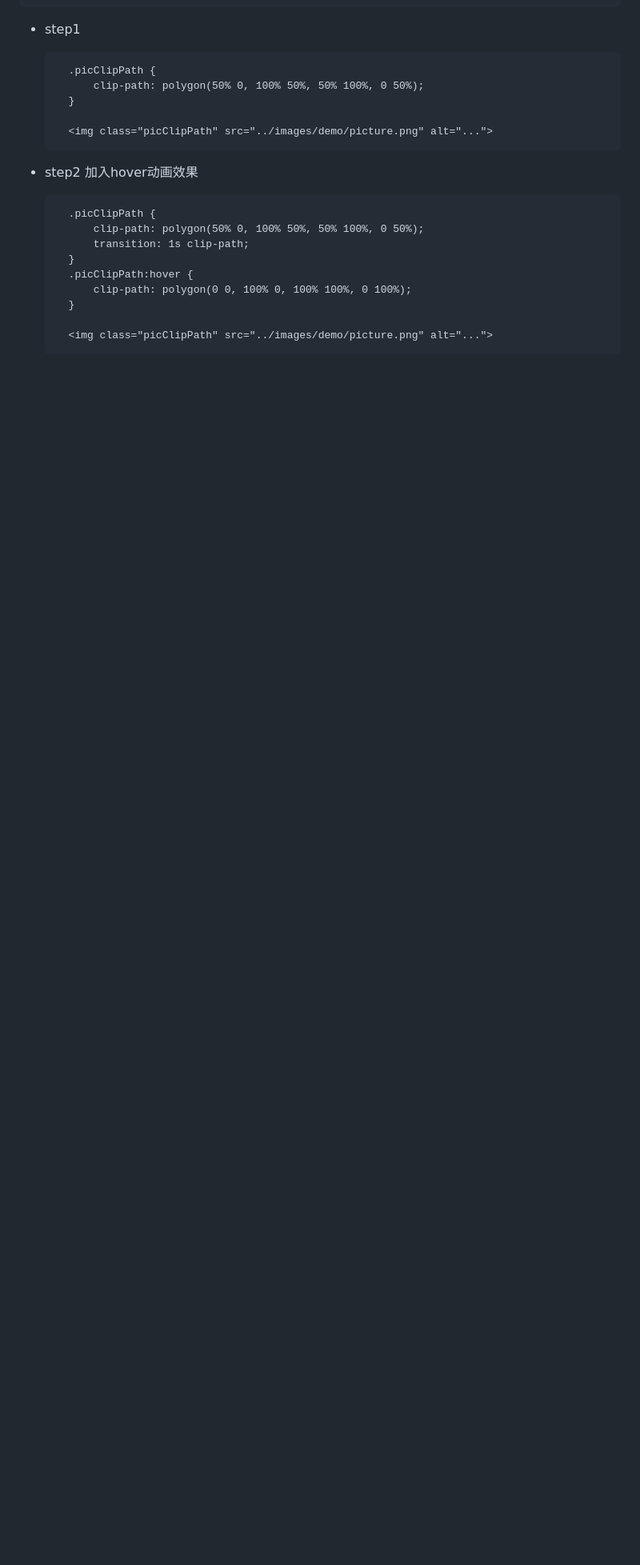
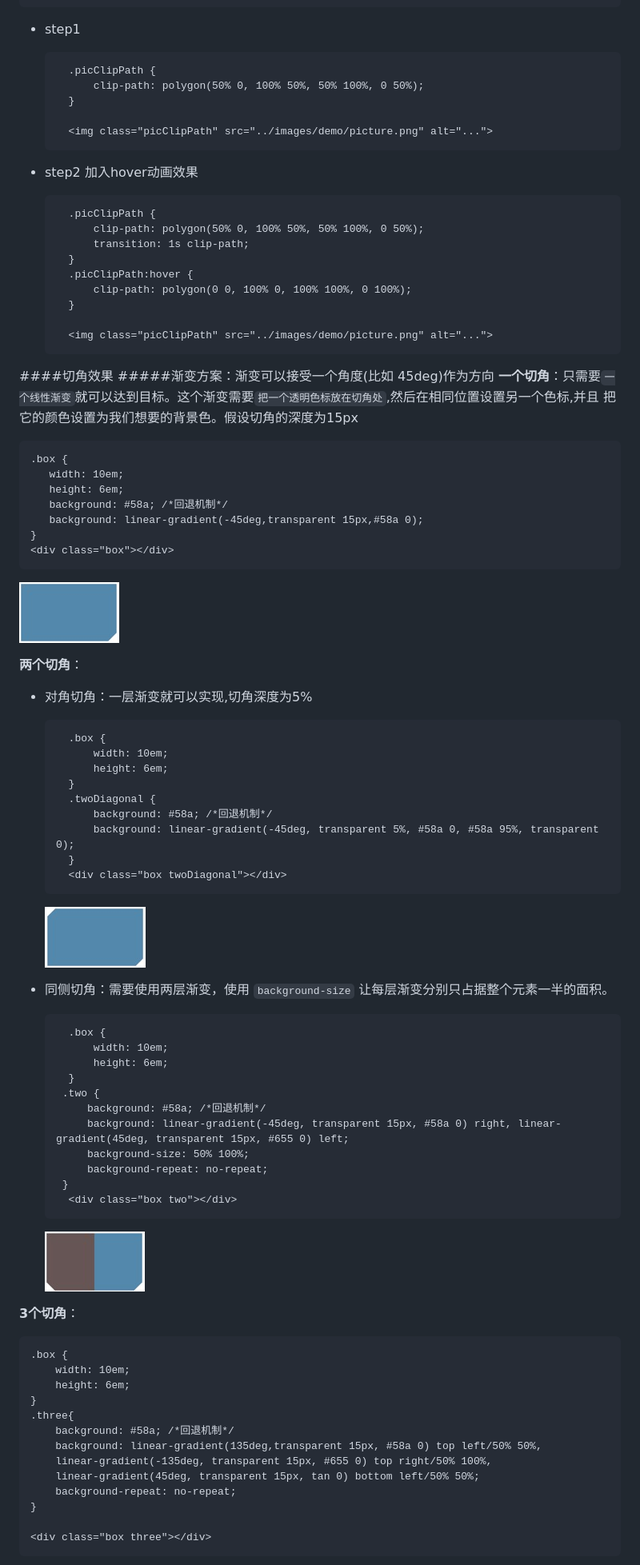
Before and after one commit to guoyu07/blog-24, a Markdown page: MD/css揭秘学习.md, the part around the change printed below. Shown: that part at 80% size. Rendered like a GitHub page; pictures changed too: images/css/cutangle_1.png (added), images/css/cutangle_2.png (added), images/css/cutangle_3.png (added); blank space fills up the shorter version.

```diff
--- a/MD/css揭秘学习.md
+++ b/MD/css揭秘学习.md
@@ -743,3 +743,66 @@ calc() 函数内部的 `-` 和 `+` 运算符的两侧各加一个空白符,否
         }
 
 		<img class="picClipPath" src="../images/demo/picture.png" alt="...">
+
+####切角效果
+#####渐变方案：渐变可以接受一个角度(比如 45deg)作为方向
+**一个切角**：只需要`一个线性渐变`就可以达到目标。这个渐变需要`把一个透明色标放在切角处`,然后在相同位置设置另一个色标,并且 把它的颜色设置为我们想要的背景色。假设切角的深度为15px
+
+	.box {
+       width: 10em;
+       height: 6em;
+       background: #58a; /*回退机制*/
+       background: linear-gradient(-45deg,transparent 15px,#58a 0);
+    }
+	<div class="box"></div>
+
+![](../images/css/cutangle_1.png)
+
+**两个切角**：
+
+- 对角切角：一层渐变就可以实现,切角深度为5%
+
+		.box {
+		    width: 10em;
+		    height: 6em;
+		}
+		.twoDiagonal {
+            background: #58a; /*回退机制*/
+            background: linear-gradient(-45deg, transparent 5%, #58a 0, #58a 95%, transparent 0);
+        }
+		<div class="box twoDiagonal"></div>
+
+	![](../images/css/cutangle_2.png)
+
+- 同侧切角：需要使用两层渐变，使用 `background-size` 让每层渐变分别只占据整个元素一半的面积。
+
+		.box {
+		    width: 10em;
+		    height: 6em;
+		}
+       .two {
+           background: #58a; /*回退机制*/
+           background: linear-gradient(-45deg, transparent 15px, #58a 0) right, linear-gradient(45deg, transparent 15px, #655 0) left;
+           background-size: 50% 100%;
+           background-repeat: no-repeat;
+       }
+		<div class="box two"></div>
+
+	![](../images/css/cutangle_3.png)
+
+**3个切角**：
+
+	.box {
+	    width: 10em;
+	    height: 6em;
+	}
+    .three{
+        background: #58a; /*回退机制*/
+        background: linear-gradient(135deg,transparent 15px, #58a 0) top left/50% 50%,
+        linear-gradient(-135deg, transparent 15px, #655 0) top right/50% 100%,
+        linear-gradient(45deg, transparent 15px, tan 0) bottom left/50% 50%;
+        background-repeat: no-repeat;
+    }
+
+	<div class="box three"></div>
+
```
Also changed, not shown: other parts of MD/css揭秘学习.md (+23 -0 lines), images/css/cutangle_4.png (added), images/css/cutangle_5.png (added), 1 other file.
